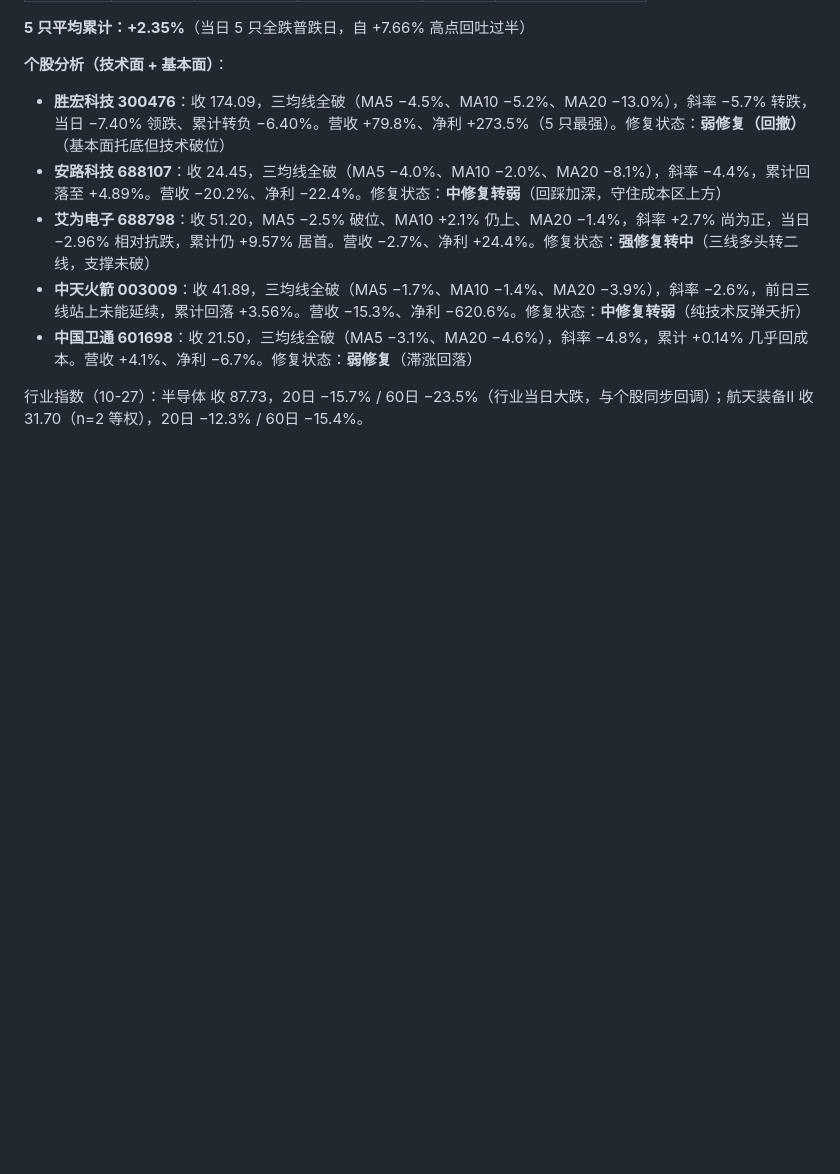
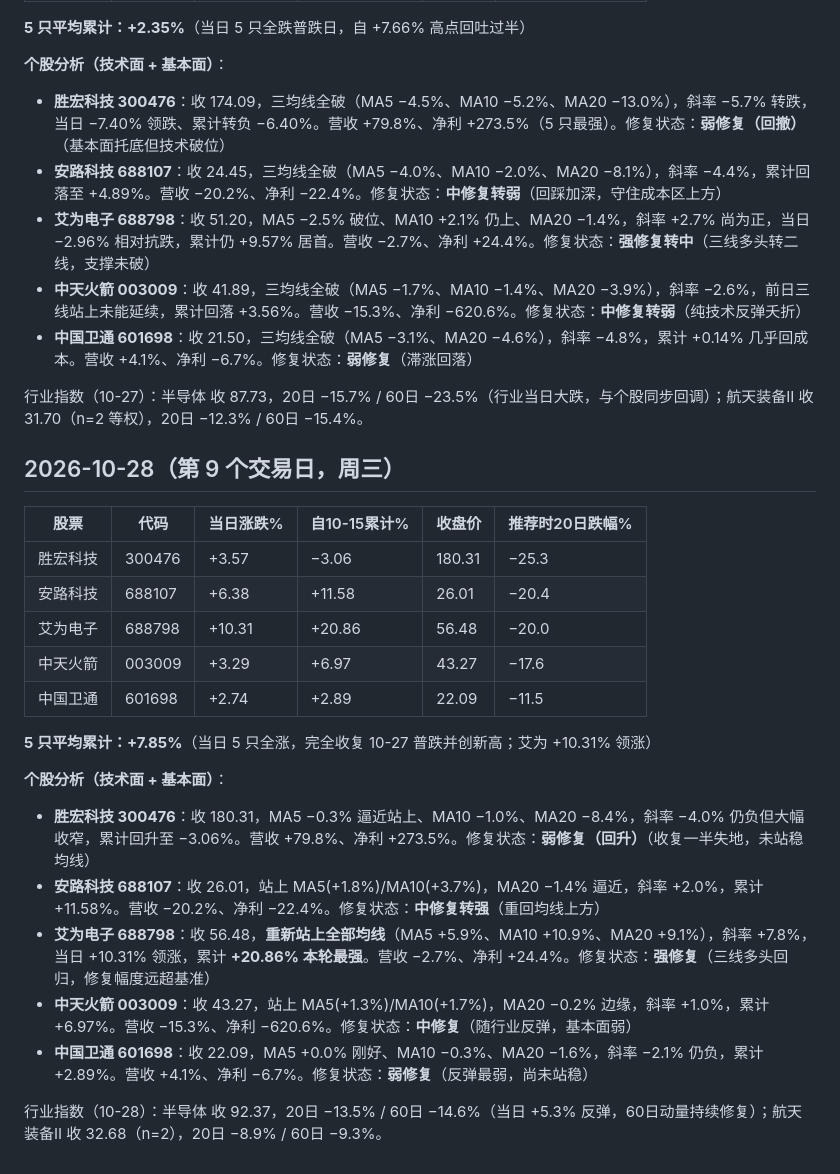
Before and after one commit to xjhod/trend-stock, a Markdown page: research/daily_picks_log_20261016.md, the part around the change. GitHub-like rendering; blank space fills up the shorter version.

Commit message:
追踪日志: 10-28 第9个交易日全涨, 平均累计+7.85%创新高, 艾为+20.86%最强

```diff
--- a/research/daily_picks_log_20261016.md
+++ b/research/daily_picks_log_20261016.md
@@ -144,3 +144,24 @@
 - **中国卫通 601698**：收 21.50，三均线全破（MA5 −3.1%、MA20 −4.6%），斜率 −4.8%，累计 +0.14% 几乎回成本。营收 +4.1%、净利 −6.7%。修复状态：**弱修复**（滞涨回落）
 
 行业指数（10-27）：半导体 收 87.73，20日 −15.7% / 60日 −23.5%（行业当日大跌，与个股同步回调）；航天装备Ⅱ 收 31.70（n=2 等权），20日 −12.3% / 60日 −15.4%。
+
+## 2026-10-28（第 9 个交易日，周三）
+
+| 股票 | 代码 | 当日涨跌% | 自10-15累计% | 收盘价 | 推荐时20日跌幅% |
+|---|---|---|---|---|---|
+| 胜宏科技 | 300476 | +3.57 | −3.06 | 180.31 | −25.3 |
+| 安路科技 | 688107 | +6.38 | +11.58 | 26.01 | −20.4 |
+| 艾为电子 | 688798 | +10.31 | +20.86 | 56.48 | −20.0 |
+| 中天火箭 | 003009 | +3.29 | +6.97 | 43.27 | −17.6 |
+| 中国卫通 | 601698 | +2.74 | +2.89 | 22.09 | −11.5 |
+
+**5 只平均累计：+7.85%**（当日 5 只全涨，完全收复 10-27 普跌并创新高；艾为 +10.31% 领涨）
+
+**个股分析（技术面 + 基本面）**：
+- **胜宏科技 300476**：收 180.31，MA5 −0.3% 逼近站上、MA10 −1.0%、MA20 −8.4%，斜率 −4.0% 仍负但大幅收窄，累计回升至 −3.06%。营收 +79.8%、净利 +273.5%。修复状态：**弱修复（回升）**（收复一半失地，未站稳均线）
+- **安路科技 688107**：收 26.01，站上 MA5(+1.8%)/MA10(+3.7%)，MA20 −1.4% 逼近，斜率 +2.0%，累计 +11.58%。营收 −20.2%、净利 −22.4%。修复状态：**中修复转强**（重回均线上方）
+- **艾为电子 688798**：收 56.48，**重新站上全部均线**（MA5 +5.9%、MA10 +10.9%、MA20 +9.1%），斜率 +7.8%，当日 +10.31% 领涨，累计 **+20.86% 本轮最强**。营收 −2.7%、净利 +24.4%。修复状态：**强修复**（三线多头回归，修复幅度远超基准）
+- **中天火箭 003009**：收 43.27，站上 MA5(+1.3%)/MA10(+1.7%)，MA20 −0.2% 边缘，斜率 +1.0%，累计 +6.97%。营收 −15.3%、净利 −620.6%。修复状态：**中修复**（随行业反弹，基本面弱）
+- **中国卫通 601698**：收 22.09，MA5 +0.0% 刚好、MA10 −0.3%、MA20 −1.6%，斜率 −2.1% 仍负，累计 +2.89%。营收 +4.1%、净利 −6.7%。修复状态：**弱修复**（反弹最弱，尚未站稳）
+
+行业指数（10-28）：半导体 收 92.37，20日 −13.5% / 60日 −14.6%（当日 +5.3% 反弹，60日动量持续修复）；航天装备Ⅱ 收 32.68（n=2），20日 −8.9% / 60日 −9.3%。
```
